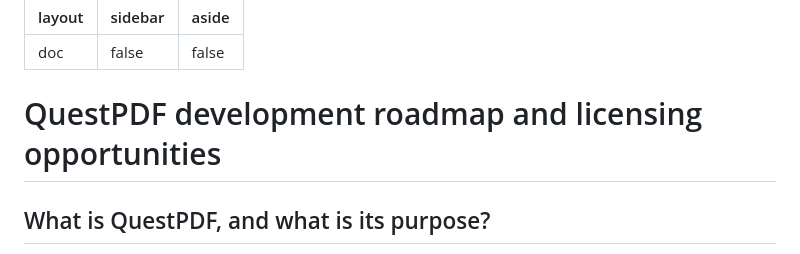
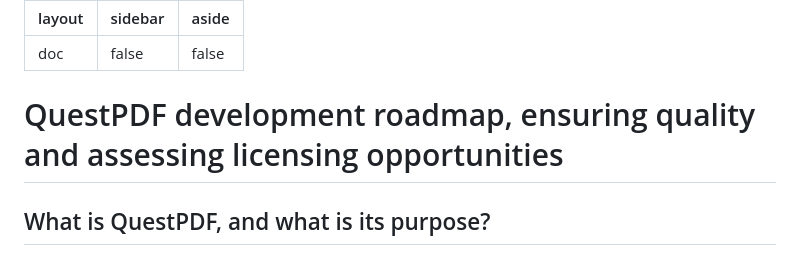
Before and after one commit to QuestPDF/QuestPDF-Documentation, a Markdown page: docs/project-future-post.md, the part around the change. GitHub-like rendering.

Commit message:
Title update

```diff
--- a/docs/project-future-post.md
+++ b/docs/project-future-post.md
@@ -8,7 +8,7 @@ aside: false
 import RedirectionAlert from '../docs/.vitepress/theme/RedirectionAlert.vue'
 </script>
 
-# QuestPDF development roadmap and licensing opportunities
+# QuestPDF development roadmap, ensuring quality and assessing licensing opportunities
 
 ## What is QuestPDF, and what is its purpose?
 
```
